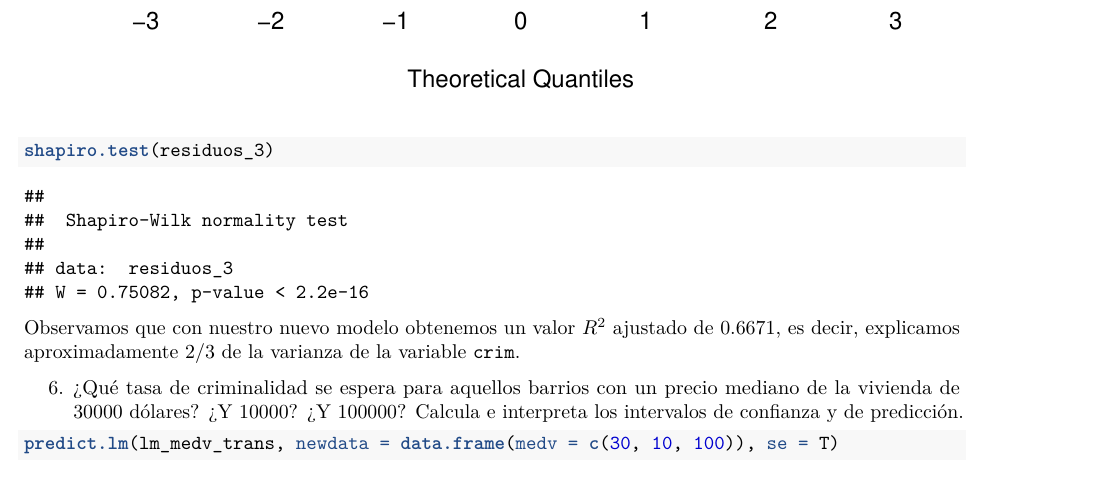
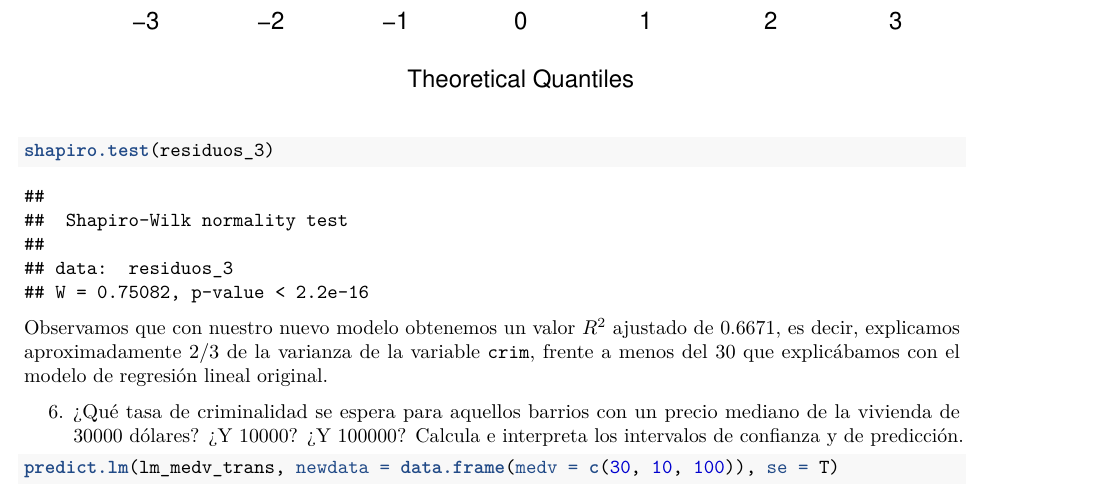
Before and after one commit to acal8/TareaRegresionLineal, an R Markdown document (TareaRegresionLineal.Rmd): part of page 23 of 31, cut so that both start at the same text. Rendered offline with R 4.5, knitr and Pandoc, then LaTeX, with nearby package versions; some code elsewhere in the file could not run offline.

Commit message:
Comparación modelos

````diff
--- a/TareaRegresionLineal.Rmd
+++ b/TareaRegresionLineal.Rmd
@@ -270,7 +270,7 @@ qqline(residuos_3)
 shapiro.test(residuos_3)
 ```
 
-Observamos que con nuestro nuevo modelo obtenemos un valor $R^2$ ajustado de $0.6671$, es decir, explicamos aproximadamente $2/3$ de la varianza de la variable `crim`.
+Observamos que con nuestro nuevo modelo obtenemos un valor $R^2$ ajustado de $0.6671$, es decir, explicamos aproximadamente $2/3$ de la varianza de la variable `crim`, frente a menos del $30%$ que explicábamos con el modelo de regresión lineal original.
 
 6. ¿Qué tasa de criminalidad se espera para aquellos barrios con un precio mediano de la vivienda de 30000 dólares? ¿Y 10000? ¿Y 100000? Calcula e interpreta los intervalos de confianza y de predicción.
 
````
